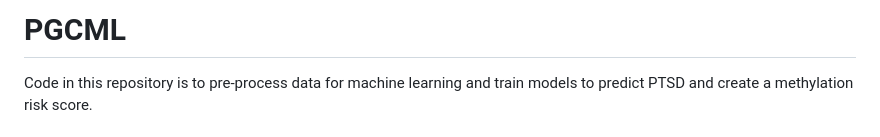
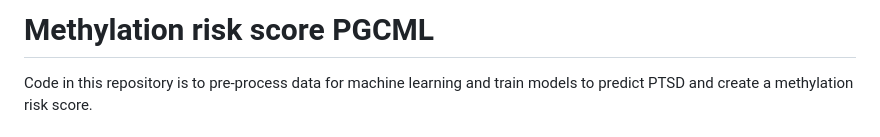
Before and after one commit to mainul1/PTSD-Methylation-Risk-Score-2024, a Markdown page: README.md, the part around the change. Drawn GitHub-style.

```diff
--- a/README.md
+++ b/README.md
@@ -1,4 +1,4 @@
-# PGCML
+# Methylation risk score PGCML
 Code in this repository is to pre-process data for machine learning and train models to predict PTSD and create a methylation risk score.
 
 ## Files:
```
